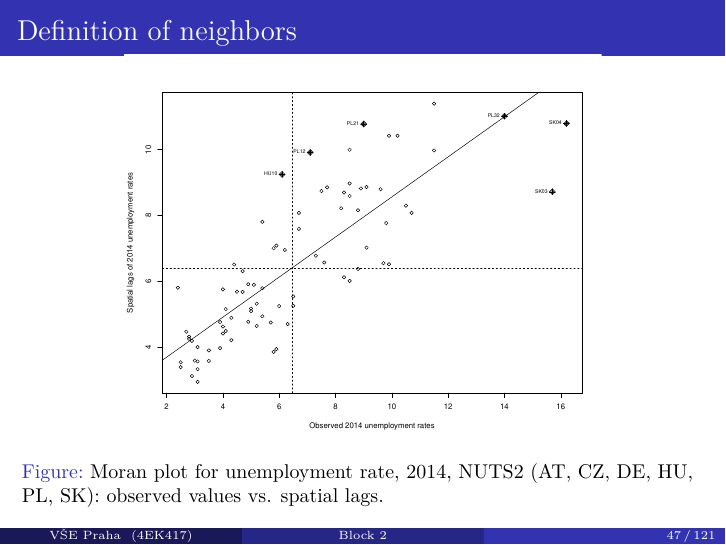
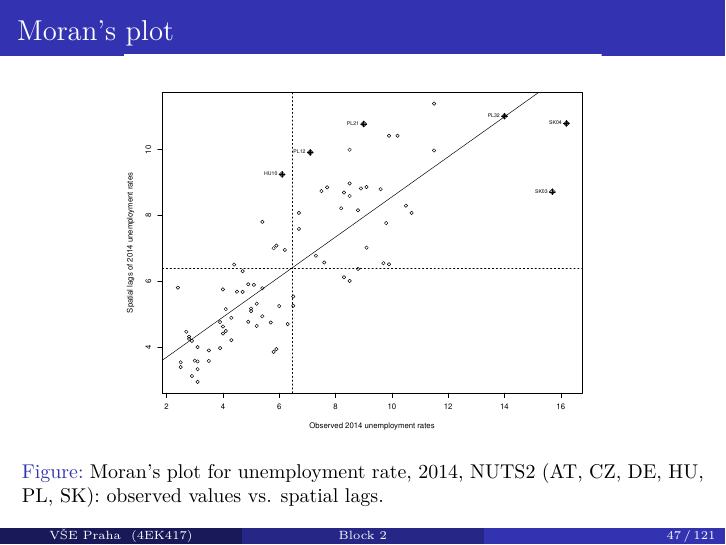
Before and after one commit to formanektomas/Praktikum_z_ekonometrie_4EK417, LaTeX slides (Block_2.tex): page 47 of 121. Compiled offline with pdfLaTeX.

Commit message:
small clarification in slide name

```diff
--- a/Block_2.tex
+++ b/Block_2.tex
@@ -600,11 +600,11 @@ $$
 \end{itemize}
 \end{frame}
 %---------------------------------------------------------------------
-\begin{frame}{Definition of neighbors}
+\begin{frame}{Moran's plot}
 \vspace{-0.3cm}
 \begin{figure}
 	\includegraphics[width=.7\textwidth]{IMG/sp_MoranPlot.eps}
-	\caption[]{Moran plot for unemployment rate, 2014, NUTS2 (AT, CZ, DE, HU, PL, SK): observed values vs. spatial lags.}
+	\caption[]{Moran's plot for unemployment rate, 2014, NUTS2 (AT, CZ, DE, HU, PL, SK): observed values vs. spatial lags.}
 \end{figure}
 \end{frame}
 %---------------------------------------------------------------------
```
